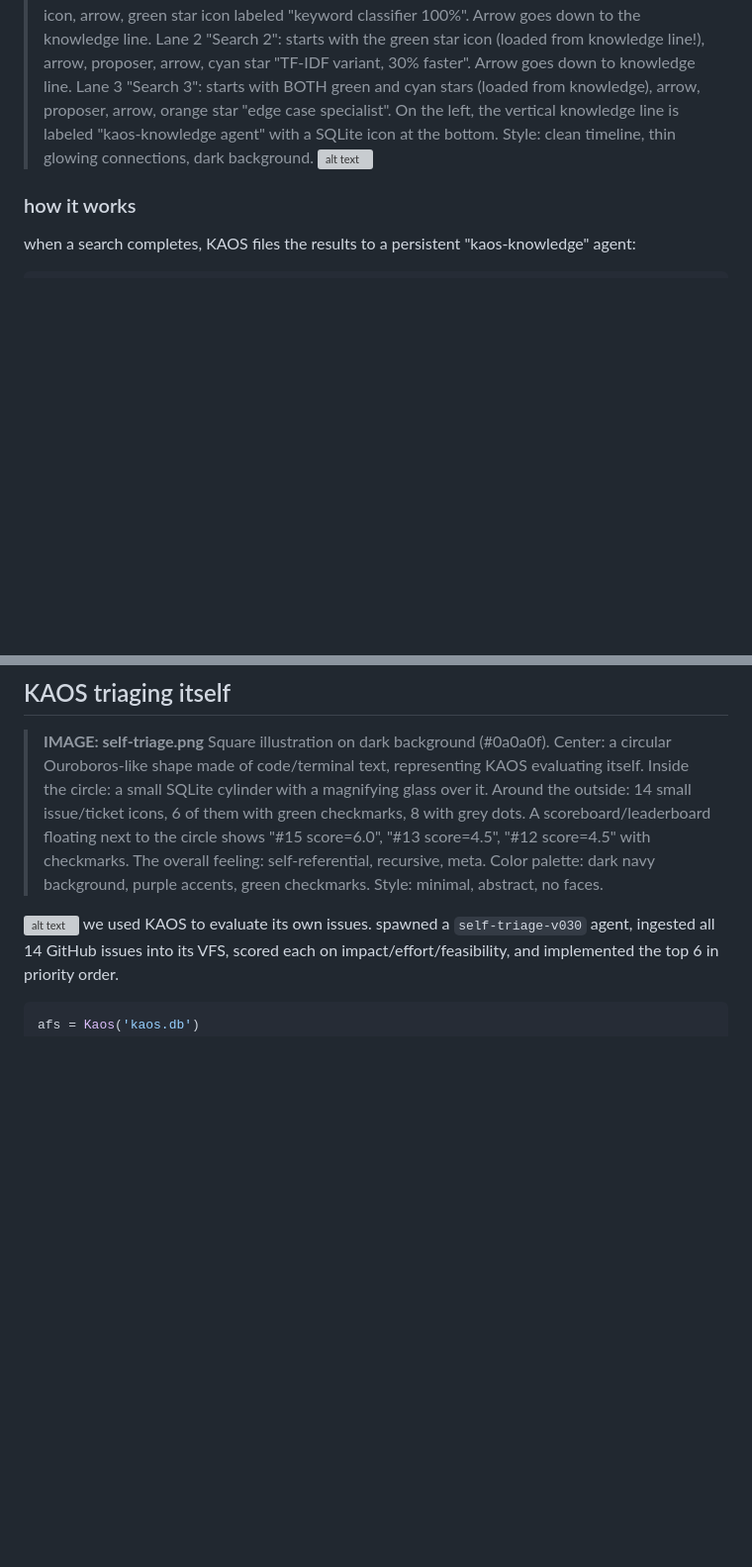
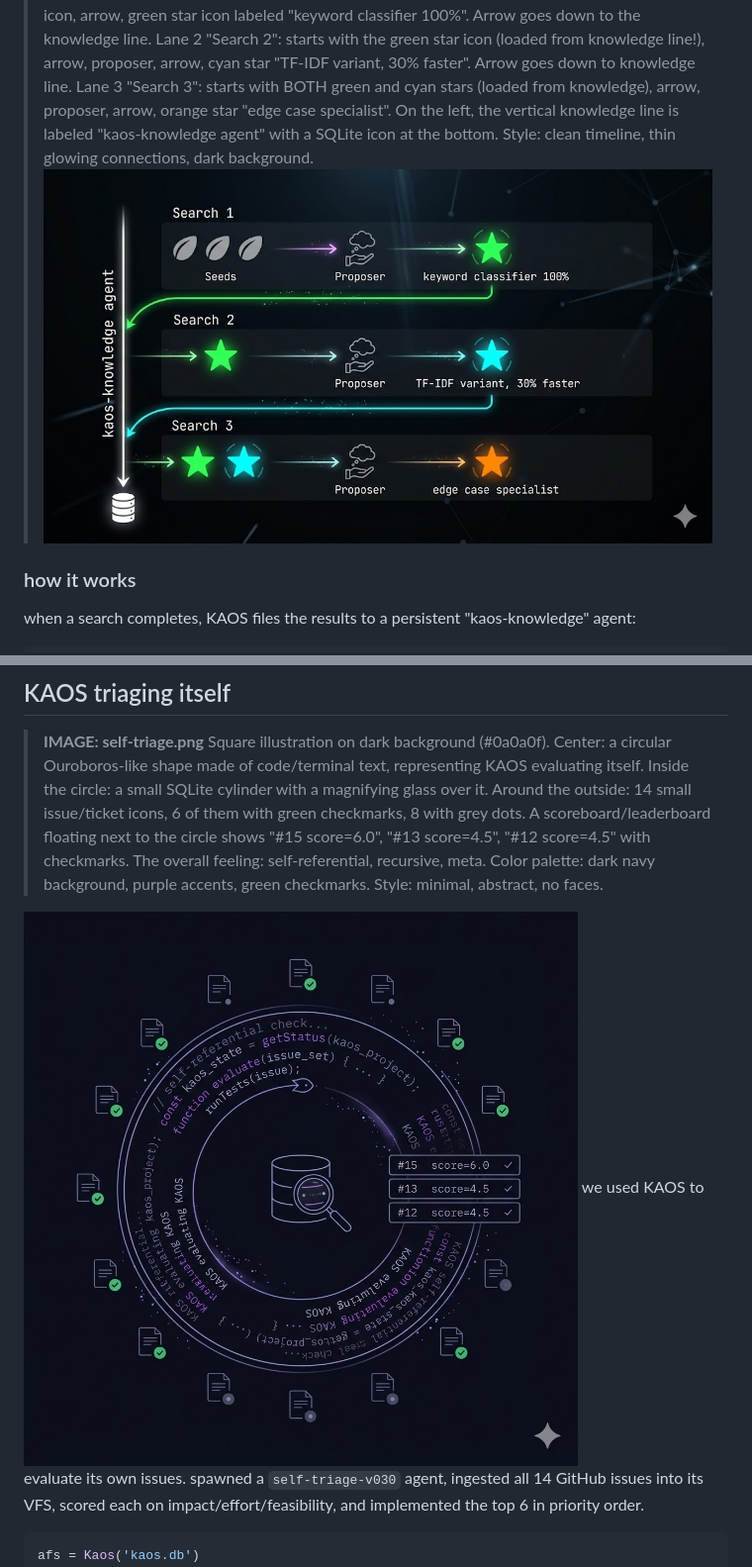
Before and after one commit to canivel/kaos, a Markdown page: blog/kaos-v04-compaction-knowledge.md, 2 parts joined by grey strips. Shown at 99% size. Drawn GitHub-style; pictures changed too: blog/knowledge-compound.png (added), blog/self-triage.png (added); blank space fills up the shorter version; grey boxes are pictures that could not be loaded.

````diff
--- a/blog/kaos-v04-compaction-knowledge.md
+++ b/blog/kaos-v04-compaction-knowledge.md
@@ -157,7 +157,7 @@ i was reading [karpathy's LLM wiki pattern](https://gist.github.com/karpathy/442
 
 > **IMAGE: knowledge-compound.png**
 > Vertical flow diagram on dark background (#0a0a0f). 16:9 ratio. 3 horizontal "search" lanes stacked vertically, connected by a vertical glowing line on the left (the knowledge thread). Lane 1 "Search 1": starts with 3 grey seed icons, arrow, proposer icon, arrow, green star icon labeled "keyword classifier 100%". Arrow goes down to the knowledge line. Lane 2 "Search 2": starts with the green star icon (loaded from knowledge line!), arrow, proposer, arrow, cyan star "TF-IDF variant, 30% faster". Arrow goes down to knowledge line. Lane 3 "Search 3": starts with BOTH green and cyan stars (loaded from knowledge), arrow, proposer, arrow, orange star "edge case specialist". On the left, the vertical knowledge line is labeled "kaos-knowledge agent" with a SQLite icon at the bottom. Style: clean timeline, thin glowing connections, dark background.
-![alt text](image-3.png)
+![Knowledge compounding across searches](knowledge-compound.png)
 
 ### how it works
 
@@ -228,7 +228,7 @@ survives parent exit, MCP disconnection, terminal close. logs to a file (not /de
 > **IMAGE: self-triage.png**
 > Square illustration on dark background (#0a0a0f). Center: a circular Ouroboros-like shape made of code/terminal text, representing KAOS evaluating itself. Inside the circle: a small SQLite cylinder with a magnifying glass over it. Around the outside: 14 small issue/ticket icons, 6 of them with green checkmarks, 8 with grey dots. A scoreboard/leaderboard floating next to the circle shows "#15 score=6.0", "#13 score=4.5", "#12 score=4.5" with checkmarks. The overall feeling: self-referential, recursive, meta. Color palette: dark navy background, purple accents, green checkmarks. Style: minimal, abstract, no faces.
 
-![alt text](image-4.png)
+![KAOS triaging itself](self-triage.png)
 we used KAOS to evaluate its own issues. spawned a `self-triage-v030` agent, ingested all 14 GitHub issues into its VFS, scored each on impact/effort/feasibility, and implemented the top 6 in priority order.
 
 ```python
````
Also changed, not shown: other parts of blog/kaos-v04-compaction-knowledge.md (+3 -3 lines), blog/compaction-chart.png (added), blog/compaction-flow.png (added), blog/hero-v04.png (added).
